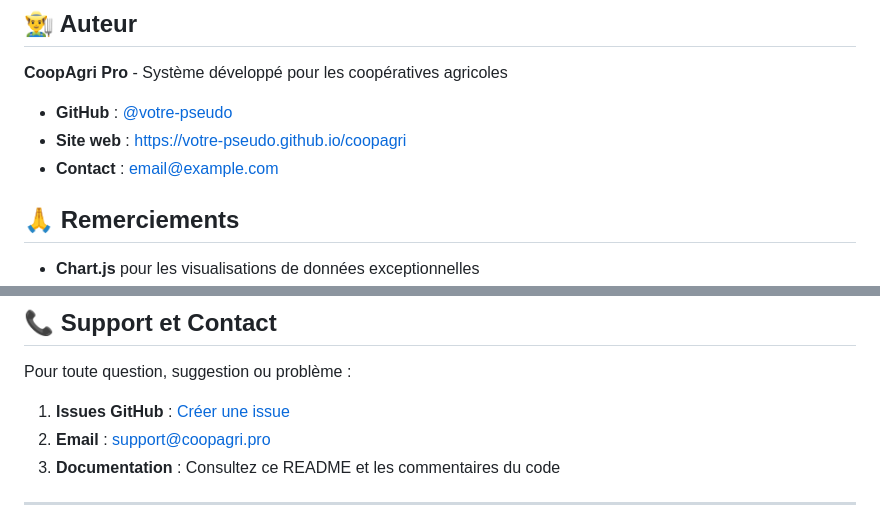
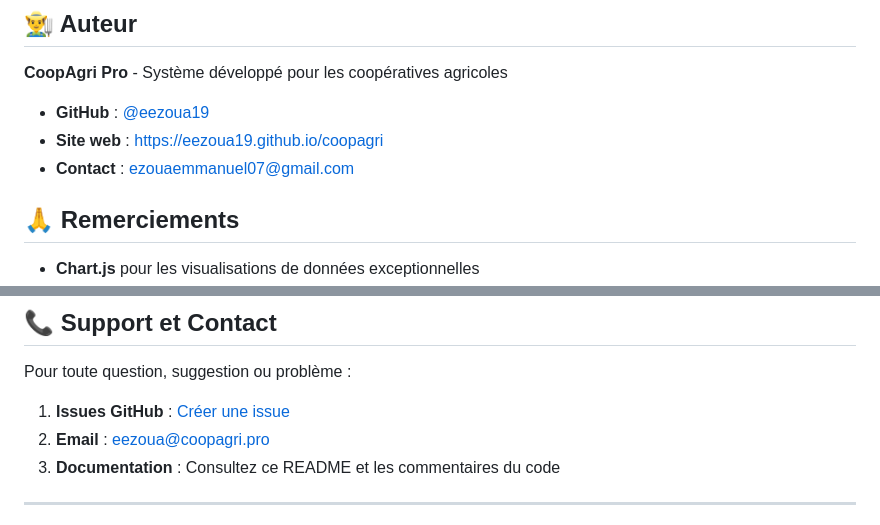
Before and after one commit to eezoua19/CoopAgri.github.io, a Markdown page: README.md, 2 parts joined by grey strips. GitHub-like rendering.

```diff
--- a/README.md
+++ b/README.md
@@ -280,9 +280,9 @@ copies or substantial portions of the Software.
 
 **CoopAgri Pro** - Système développé pour les coopératives agricoles
 
-- **GitHub** : [@votre-pseudo](https://github.com/votre-pseudo)
-- **Site web** : [https://votre-pseudo.github.io/coopagri](https://votre-pseudo.github.io/coopagri)
-- **Contact** : email@example.com
+- **GitHub** : [@eezoua19](https://github.com/eezoua19)
+- **Site web** : [https://eezoua19.github.io/coopagri](https://eezoua19.github.io/coopagri)
+- **Contact** : ezouaemmanuel07@gmail.com
 
 ## 🙏 Remerciements
 
@@ -317,8 +317,8 @@ copies or substantial portions of the Software.
 
 Pour toute question, suggestion ou problème :
 
-1. **Issues GitHub** : [Créer une issue](https://github.com/votre-pseudo/coopagri/issues)
-2. **Email** : support@coopagri.pro
+1. **Issues GitHub** : [Créer une issue](https://github.com/eezoua19/coopagri/issues)
+2. **Email** : eezoua@coopagri.pro
 3. **Documentation** : Consultez ce README et les commentaires du code
 
 ---
```
